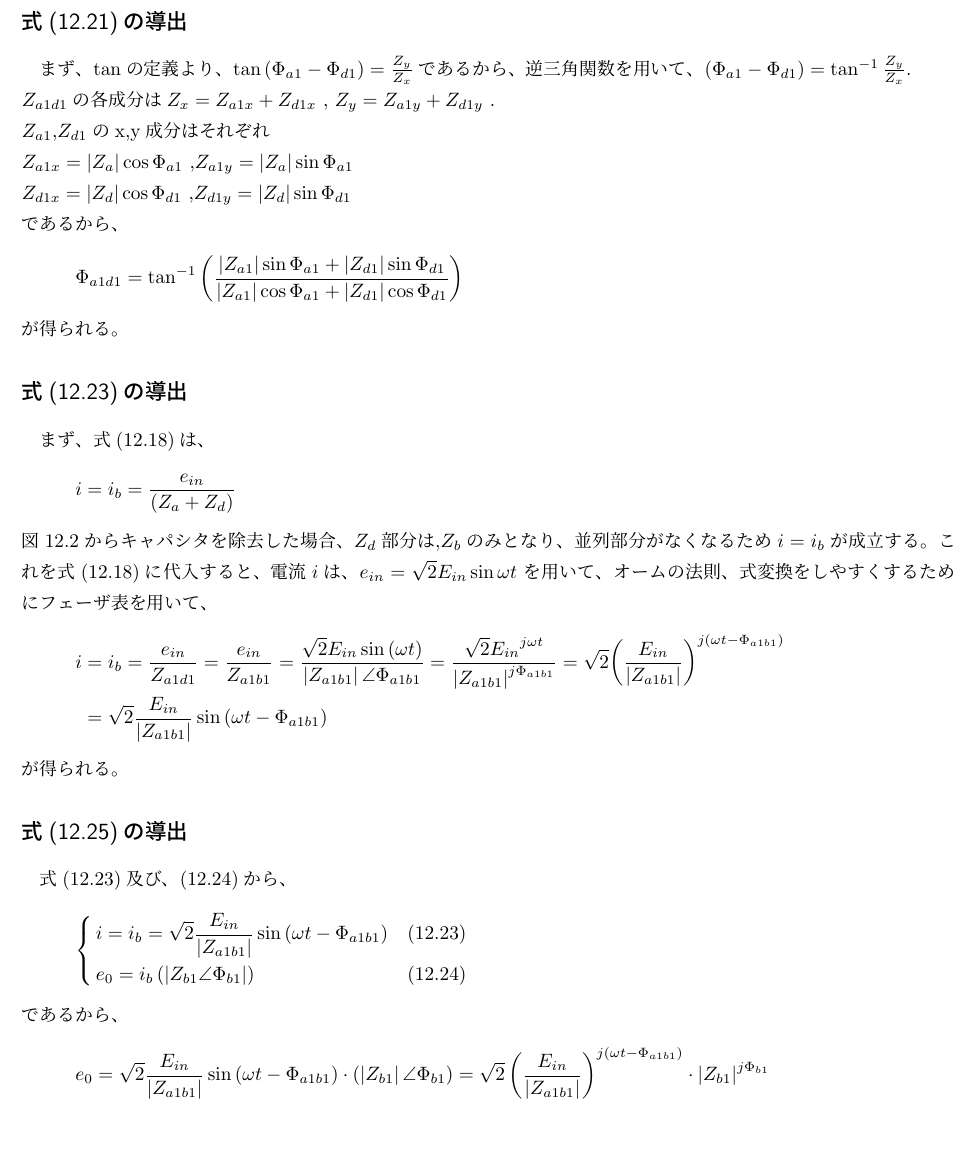
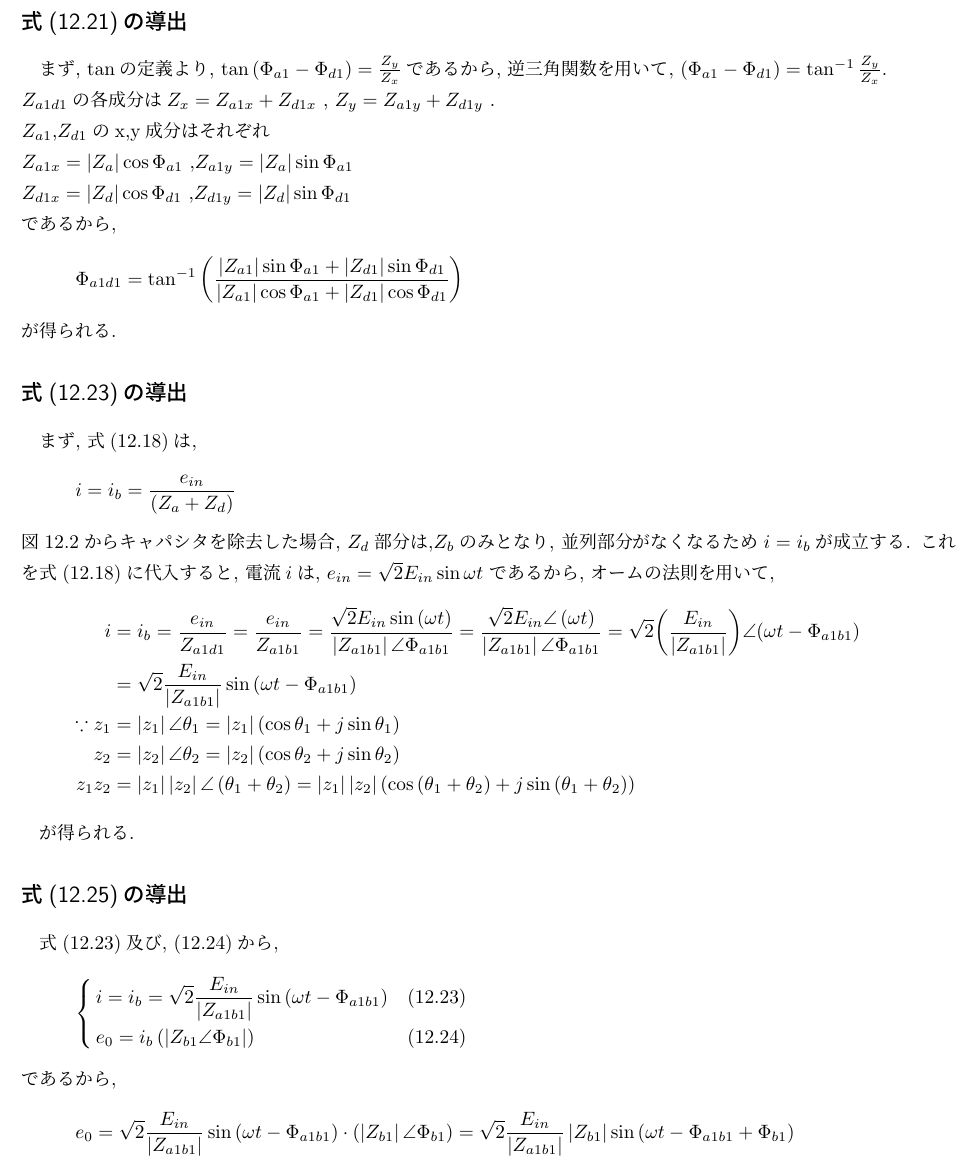
Before and after one commit to VERVARCHAR/ElectronicCircuitSystemAnalysis, a LaTeX CV (Resume02/Resume02.tex): part of page 5 of 5 before the commit and part of page 5 of 7 after it, cut so that both start at the same text, the shorter picture padded with empty space. The pictures show the PDF file Resume02/Resume02.pdf that the author committed with the source.

Commit message:
2025/06/09:

```diff
--- a/Resume02/Resume02.tex
+++ b/Resume02/Resume02.tex
@@ -46,8 +46,8 @@
 \subsection{線形負荷のみの補償に関する方程式}
 
 線形負荷と非線形負荷の並列組み合わせ
-図12.1の非線形荷重を取り除いたとする。
-すると、図12.2では
+図12.1の非線形荷重を取り除いたとする.
+すると, 図12.2では
 \begin{equation}
   i_l = 0
 \end{equation}
@@ -56,3 +56,6 @@
   i = i_b = \frac{e_{in}}{\left(Z_a + Z_d\right)}
 \end{equation}
 
+添え字'1'は, 基本周波数または電源周波数に対するインピーダンスを示す.
+は, 電流の基本波または電源周波数の高調波に対するインピーダンスを示す.
+合成入力インピーダンスを$Z_a1d1$とする.
@@ -72,7 +72,7 @@
   \Phi_{a1d1} = \tan^{-1}\left( \frac{\left| Z_{a1} \right| \sin \Phi_{a1} + \left| Z_{d1} \right| \sin \Phi_{d1} }{\left| Z_{a1} \right| \cos \Phi_{a1} + \left| Z_{d1} \right| \cos \Phi_{d1}}\right)
 \end{equation}
 
-ここで、コンデンサ$Z_c$(図12.2)を取り除くとします。
+ここで, コンデンサ$Z_c$(図12.2)を取り除くとします.
 この条件では
 \begin{equation}
   Z_{d1} = Z_{b1}
@@ -137,13 +137,13 @@
   C = \frac{\sin \Phi_{b1}}{\omega \left|Z_{b1}\right|}
 \end{equation}
 
-補償された負荷の端子を見たインピーダンス$Z_{d1}$ は、次式で与えられる。
+補償された負荷の端子を見たインピーダンス$Z_{d1}$ は, 次式で与えられる.
 
 \begin{equation}
   Z_{d1} = \frac{\left|Z_{b1}\right|}{\cos \Phi_{b1}} \angle 0
 \end{equation}
 
-完全に補償された負荷の場合、入力インピーダンス(12.32)は純粋な抵抗性である。
+完全に補償された負荷の場合, 入力インピーダンス(12.32)は純粋な抵抗性である.
 
 
 \newpage
@@ -165,8 +165,8 @@ words
 
 各インピーダンスの成分をそれぞれ
 $Z_{a1} = \left(Z_{a1x} , Z_{a1y}\right) , Z_{d1} = \left(Z_{d1x} , Z_{d1y}\right) $
-とすると、合成インピーダンス$Z_{a1d1}$の成分は$Z_{a1d1} = \left(Z_x , Z_y\right)$は、
-$Z_x = Z_{a1x} + Z_{d1x} , Z_y = Z_{a1y} + Z_{d1y}$となる。これらの関係を図\ref{vector_Z}に示す。\\
+とすると, 合成インピーダンス$Z_{a1d1}$の成分は$Z_{a1d1} = \left(Z_x , Z_y\right)$は,
+$Z_x = Z_{a1x} + Z_{d1x} , Z_y = Z_{a1y} + Z_{d1y}$となる. これらの関係を図\ref{vector_Z}に示す. \\
 $Z_{a1d1}$の大きさは,\\
 \begin{align*}
   \left|Z_{a1d1}\right| & = \sqrt{ {\left(Z_x\right)}^2 + {\left(Z_y\right)}^2 }                                                                                            \\
@@ -176,7 +176,3 @@ $Z_{a1d1}$の大きさは,\\
                         & =  \sqrt{ \left( {Z_{a1x}}^2 + {Z_{a1y}}^2 \right) + \left({Z_{d1x}}^2  + {Z_{d1y}}^2 \right) + \left(2Z_{a1x}Z_{d1x} + 2Z_{a1y}Z_{d1y}  \right)} \\
                         & =  \sqrt{ \left( {Z_{a1x}}^2 + {Z_{a1y}}^2 \right) + \left({Z_{d1x}}^2  + {Z_{d1y}}^2 \right) + 2\left(Z_{a1x}Z_{d1x} + Z_{a1y}Z_{d1y}  \right)}  \\
 \end{align*}
-$\left|Z_{a1}\right| = \sqrt{{{Z_{a1x}}^2 + {Z_{a1y}}^2}},\left|Z_{d1}\right| = \sqrt{{{Z_{d1x}}^2 + {Z_{d1y}}^2}}$である。\\
-また、各インピーダンスをベクトルと考え、この２つのベクトルの成す角を$\Phi_{a1} - \Phi_{d1}$とすると、\\
-$\left(Z_a , Z_d\right) = Z_{a1x}Z_{d1x} + Z_{a1y}Z_{d1y} = \left|Z_{a1}\right| \left|Z_{d1}\right| \cos \left(\Phi_{a1} - \Phi_{d1}\right)$であるから、
-これらを代入すると、
@@ -183,47 +183,51 @@ $\left(Z_a , Z_d\right) = Z_{a1x}Z_{d1x} + Z_{a1y}Z_{d1y} = \left|Z_{a1}\right|
 \begin{equation*}
   \left|Z_{a1d1}\right| = \sqrt{ {\left|Z_{a1}\right|}^2 + {\left|Z_{d1}\right|}^2 + 2 \left|Z_{a1}\right| \left|Z_{d1}\right| \cos \left(\Phi_{a1} - \Phi_{d1}\right)}
 \end{equation*}
-となり、(12.20)が得られる。
+となり, (12.20)が得られる.
 
 \newpage
 \subsection*{式(12.21)の導出}
-まず、tanの定義より、$\tan\left(\Phi_{a1} - \Phi_{d1}\right) = \frac{Z_y}{Z_x}$であるから、
-逆三角関数を用いて、
+まず, tanの定義より, $\tan\left(\Phi_{a1} - \Phi_{d1}\right) = \frac{Z_y}{Z_x}$であるから,
+逆三角関数を用いて,
 $\left(\Phi_{a1} - \Phi_{d1}\right) = \tan^{-1}\frac{Z_y}{Z_x}$.\\
 $Z_{a1d1}$の各成分は
 $Z_x = Z_{a1x} + Z_{d1x}$ , $Z_y = Z_{a1y} + Z_{d1y}$ .\\
 $Z_{a1}$,$Z_{d1}$のx,y成分はそれぞれ\\
 $Z_{a1x} = \left|Z_a\right| \cos \Phi_{a1}$ ,$Z_{a1y} = \left|Z_a\right| \sin \Phi_{a1}$\\
 $Z_{d1x} = \left|Z_d\right| \cos \Phi_{d1}$ ,$Z_{d1y} = \left|Z_d\right| \sin \Phi_{d1}$\\
-であるから、
+であるから,
 \begin{align*}
   \Phi_{a1d1} = \tan^{-1}\left( \frac{\left| Z_{a1} \right| \sin \Phi_{a1} + \left| Z_{d1} \right| \sin \Phi_{d1} }{\left| Z_{a1} \right| \cos \Phi_{a1} + \left| Z_{d1} \right| \cos \Phi_{d1}}\right)
 \end{align*}
-が得られる。
+が得られる.
 
 \subsection*{式(12.23)の導出}
-% まず、式(12.8)は、
+% まず, 式(12.8)は,
 % \begin{equation*}
 %   i_{bx} = \sqrt{2} \sum_{1}^{n} \frac{E_n}{\left|Z_{dn}\right|} \sin \Phi_{dn} \cos \left(n\omega t + \alpha_n\right)
 % \end{equation*}
-まず、式(12.18)は、
+まず, 式(12.18)は,
 \begin{equation*}
   i = i_b = \frac{e_{in}}{\left(Z_a + Z_d\right)}
 \end{equation*}
-図12.2からキャパシタを除去した場合、$Z_d$部分は,$Z_b$のみとなり、
-並列部分がなくなるため$i = i_b$が成立する。
-これを式(12.18)に代入すると、電流$i$は、
+図12.2からキャパシタを除去した場合, $Z_d$部分は,$Z_b$のみとなり,
+並列部分がなくなるため$i = i_b$が成立する.
+これを式(12.18)に代入すると, 電流$i$は,
 $e_{in} = \sqrt{2}E_{in}\sin \omega t$
-を用いて、オームの法則、式変換をしやすくするためにフェーザ表を用いて、
+であるから, オームの法則を用いて,
 \begin{align*}
   i & = i_b = \frac{e_{in}}{Z_{a1d1}} = \frac{e_{in}}{Z_{a1b1}} = \frac{\sqrt{2}E_{in}\sin \left(\omega t\right)}{\left|Z_{a1b1}\right| \angle \Phi_{a1b1}}
-  = \frac{ \sqrt{2}{E_{in}}^{j \omega t} }{\left| Z_{a1b1} \right|^{j\Phi_{a1b1}}} = \sqrt{2} {\left(\frac{E_{in}}{\left|Z_{a1b1}\right|}\right)}^{j \left(\omega t - \Phi_{a1b1}\right)} \\
-    & = \sqrt{2} \frac{ E_{in} }{\left| Z_{a1b1} \right|}\sin \left(\omega t - \Phi_{a1b1}\right)
+  = \frac{ \sqrt{2}{E_{in}} \angle \left( \omega t \right)}{\left| Z_{a1b1} \right| \angle \Phi_{a1b1}} = \sqrt{2} {\left(\frac{E_{in}}{\left|Z_{a1b1}\right|}\right)} \angle{\left(\omega t - \Phi_{a1b1}\right)} \\
+    & = \sqrt{2} \frac{ E_{in} }{\left| Z_{a1b1} \right|}\sin \left(\omega t - \Phi_{a1b1}\right) \\
+    \because  z_1 &= \left| z_1 \right| \angle \theta_1 = \left| z_1 \right| \left(\cos \theta_1 + j \sin \theta_1\right) \\
+              z_2 &= \left| z_2 \right| \angle \theta_2 = \left| z_2\right| \left(\cos \theta_2 + j \sin \theta_2\right)  \\
+              z_1z_2 &= \left| z_1 \right|\left| z_2 \right| \angle \left(\theta_1 + \theta_2\right) = \left| z_1 \right|\left| z_2\right| \left(\cos \left(\theta_1 + \theta_2\right) + j \sin \left(\theta_1 + \theta_2\right)\right)
 \end{align*}
-が得られる。
+
+が得られる.
 
 \subsection*{式(12.25)の導出}
-式(12.23)及び、(12.24)から、
+式(12.23)及び, (12.24)から,
 \begin{equation*}
   \left\{ \,
   \begin{aligned}
@@ -232,9 +236,7 @@ $e_{in} = \sqrt{2}E_{in}\sin \omega t$
   \end{aligned}
   \right.
 \end{equation*}
-であるから、
+であるから,
 \begin{align*}
   e_0 & = \sqrt{2} \frac{ E_{in} }{\left| Z_{a1b1} \right|}\sin \left(\omega t - \Phi_{a1b1}\right) \cdot \left(\left|Z_{b1}\right| \angle \Phi_{b1}\right)
-  = \sqrt{2} \left(\frac{ E_{in} }{\left| Z_{a1b1} \right|}\right)^{j\left(\omega t - \Phi_{a1b1}\right)} \cdot {\left|Z_{b1}\right|}^{j\Phi_{b1}}          \\
-      & = \sqrt{2} \left(\frac{ E_{in} }{\left| Z_{a1b1} \right|} \left|Z_{b1}\right| \right)^ {j\left(\omega t - \Phi_{a1b1} + j\Phi_{b1}\right)}
-  = \sqrt{2} \frac{ E_{in} }{\left| Z_{a1b1} \right|} \left|Z_{b1}\right| \sin {\left(\omega t - \Phi_{a1b1} + j\Phi_{b1}\right)}
+  = \sqrt{2} \frac{ E_{in} }{\left| Z_{a1b1} \right|} \left|Z_{b1}\right| \sin {\left(\omega t - \Phi_{a1b1} + \Phi_{b1}\right)}
@@ -240,0 +264 @@ $e_{in} = \sqrt{2}E_{in}\sin \omega t$
+      $e_0 = \sqrt{2} \frac{ E_{in} }{\left| Z_{a1b1} \right|} \left|Z_{b1}\right| \sin {\left(\omega t - \Phi_{a1b1} + \Phi_{b1}\right)}$\\ \\
@@ -240,0 +278,3 @@ $e_{in} = \sqrt{2}E_{in}\sin \omega t$
+        &= 2 \frac{{E_{in}}^2}{{\left|Z_{a1b1}\right|}^2}\left|Z_{b1}\right| \cos \Phi_{b1} {\left(\sin \left( \omega t - \Phi_{a1b1}\right)\right)}^2 \\
+  ei_X  &= e_0 i_X = \sqrt{2} \frac{ E_{in} }{\left| Z_{a1b1} \right|} \left|Z_{b1}\right| \sin \left(\omega t - \Phi_{a1b1}\right) \cdot \sqrt{2} \frac{ E_{in} }{\left| Z_{a1b1} \right|} \sin \Phi_{b1} \sin \left(\omega t - \Phi_{a1b1}\right) \\
+        &= 2 \frac{{E_{in}}^2}{{\left|Z_{a1b1}\right|}^2} \left|Z_{b1}\right| \sin \Phi_{b1} {\left(\sin \left( \omega t - \Phi_{a1b1}\right)\right)}^2 \\
@@ -240,0 +294,6 @@ $e_{in} = \sqrt{2}E_{in}\sin \omega t$
+  = & \sqrt{ \frac{1}{2T} \left\{ \left(T - \frac{1}{2\omega} \sin \left(2 \omega \frac{2\pi}{\omega} - 2\Phi_{a1b1}\right)\right) +
+  \frac{1}{2\omega} \sin \left(-2\Phi_{a1b1}\right) \right\} }  \\
+  = & \sqrt{ \frac{1}{2T} \left\{ \left(T - \frac{1}{2\omega} \sin \left(4\pi - 2\Phi_{a1b1}\right)\right) +
+  \frac{1}{2\omega} \sin \left(-2\Phi_{a1b1}\right) \right\} }  &\sin \left(2n\pi + \theta\right) = \sin \left(\theta\right)\text{であるから}\\
+  = & \sqrt{ \frac{1}{2T} \left\{ \left(T - \frac{1}{2\omega} \sin \left(- 2\Phi_{a1b1}\right)\right) +
+  \frac{1}{2\omega} \sin \left(-2\Phi_{a1b1}\right) \right\} }  = \frac{1}{\sqrt{2}} \\
```
Also changed, not shown: Resume02/Resume02.pdf, Resume02/Resume02.tex (73 more changed lines), 3 other files.
